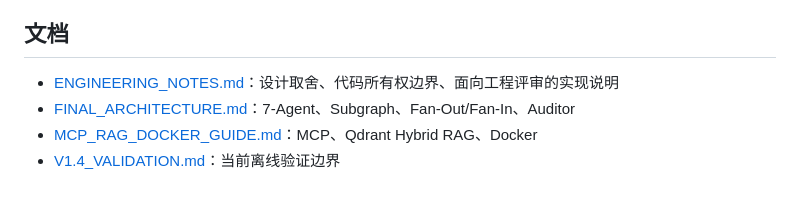
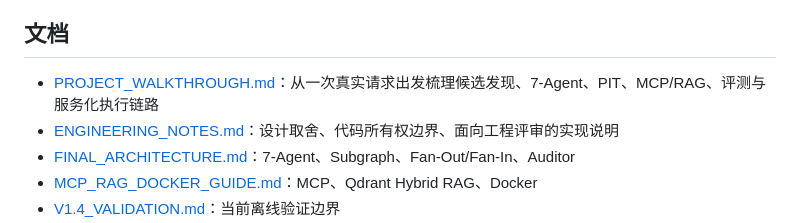
Before and after one commit to wyh22/multi-agent-trading, a Markdown page: README.md, the part around the change. Drawn GitHub-style; blank space fills up the shorter version.

Commit message:
docs: link migrated project walkthrough

```diff
--- a/README.md
+++ b/README.md
@@ -320,6 +320,7 @@ publish_date <= as_of_date
 
 ## 文档
 
+- [PROJECT_WALKTHROUGH.md](docs/PROJECT_WALKTHROUGH.md)：从一次真实请求出发梳理候选发现、7-Agent、PIT、MCP/RAG、评测与服务化执行链路
 - [ENGINEERING_NOTES.md](docs/ENGINEERING_NOTES.md)：设计取舍、代码所有权边界、面向工程评审的实现说明
 - [FINAL_ARCHITECTURE.md](FINAL_ARCHITECTURE.md)：7-Agent、Subgraph、Fan-Out/Fan-In、Auditor
 - [MCP_RAG_DOCKER_GUIDE.md](MCP_RAG_DOCKER_GUIDE.md)：MCP、Qdrant Hybrid RAG、Docker
```
